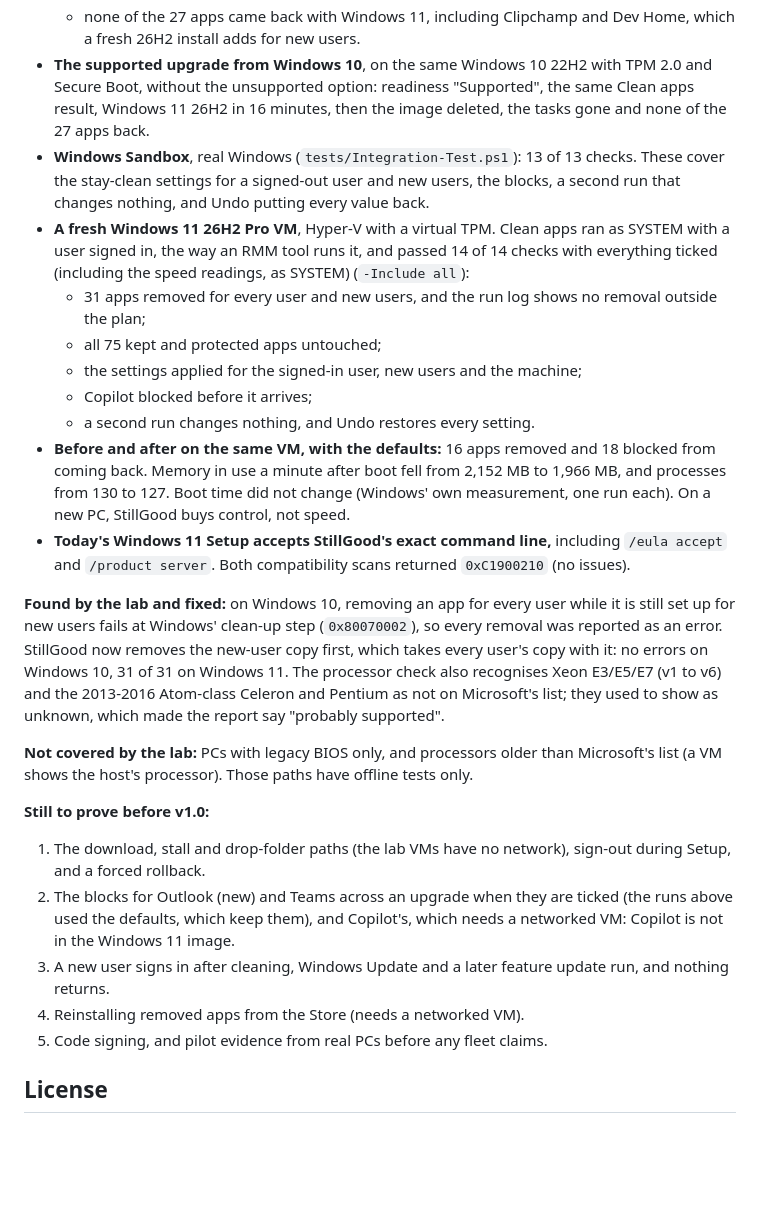
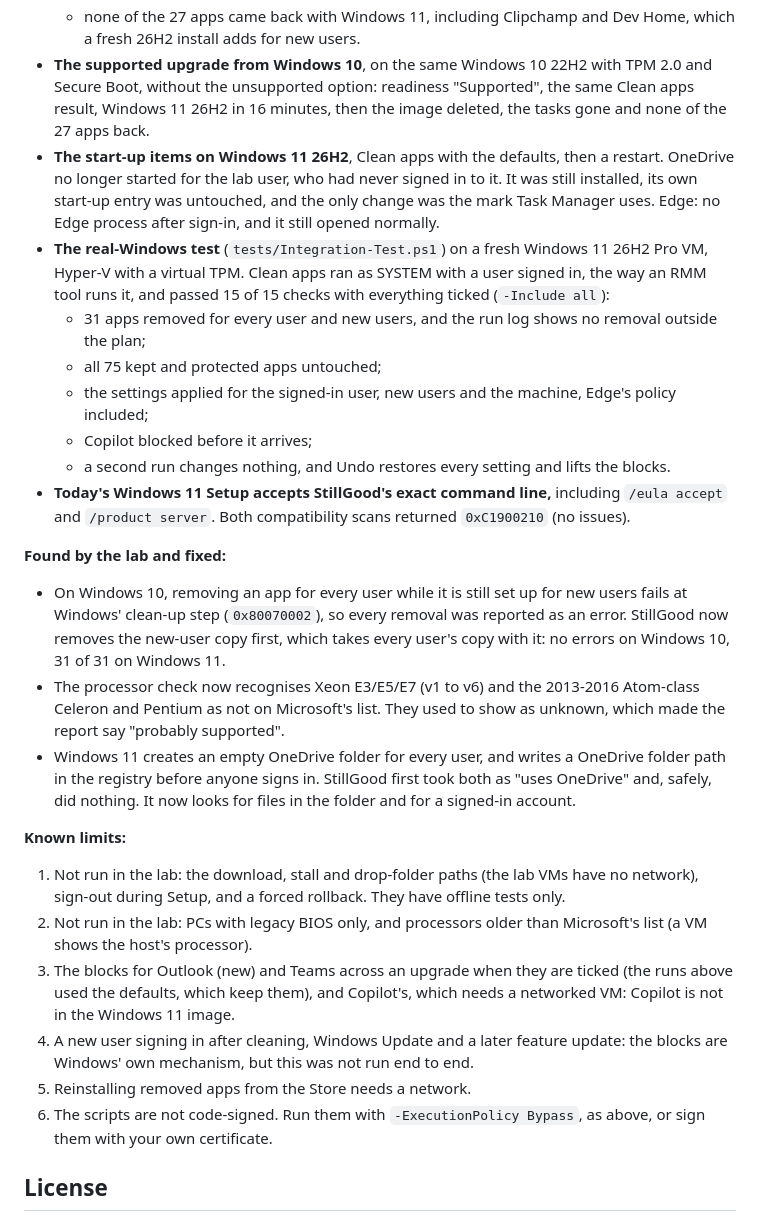
Before and after one commit to AhmadFareed12/stillgood, a Markdown page: README.md, the part around one of its changes. Rendered like a GitHub page; blank space fills up the shorter version.

```diff
--- a/README.md
+++ b/README.md
@@ -159,26 +202,27 @@ The window itself is tested by hand on a lab VM: it is opened with `StillGood.cm
   - afterwards the 8.4 GB image was deleted, StillGood's scheduled tasks were gone and the unsupported-hardware registry value was removed again;
   - none of the 27 apps came back with Windows 11, including Clipchamp and Dev Home, which a fresh 26H2 install adds for new users.
 - **The supported upgrade from Windows 10**, on the same Windows 10 22H2 with TPM 2.0 and Secure Boot, without the unsupported option: readiness "Supported", the same Clean apps result, Windows 11 26H2 in 16 minutes, then the image deleted, the tasks gone and none of the 27 apps back.
-- **Windows Sandbox**, real Windows (`tests/Integration-Test.ps1`): 13 of 13 checks. These cover the stay-clean settings for a signed-out user and new users, the blocks, a second run that changes nothing, and Undo putting every value back.
-- **A fresh Windows 11 26H2 Pro VM**, Hyper-V with a virtual TPM. Clean apps ran as SYSTEM with a user signed in, the way an RMM tool runs it, and passed 14 of 14 checks with everything ticked (including the speed readings, as SYSTEM) (`-Include all`):
+- **The start-up items on Windows 11 26H2**, Clean apps with the defaults, then a restart. OneDrive no longer started for the lab user, who had never signed in to it. It was still installed, its own start-up entry was untouched, and the only change was the mark Task Manager uses. Edge: no Edge process after sign-in, and it still opened normally.
+- **The real-Windows test** (`tests/Integration-Test.ps1`) on a fresh Windows 11 26H2 Pro VM, Hyper-V with a virtual TPM. Clean apps ran as SYSTEM with a user signed in, the way an RMM tool runs it, and passed 15 of 15 checks with everything ticked (`-Include all`):
   - 31 apps removed for every user and new users, and the run log shows no removal outside the plan;
   - all 75 kept and protected apps untouched;
-  - the settings applied for the signed-in user, new users and the machine;
+  - the settings applied for the signed-in user, new users and the machine, Edge's policy included;
   - Copilot blocked before it arrives;
-  - a second run changes nothing, and Undo restores every setting.
-- **Before and after on the same VM, with the defaults:** 16 apps removed and 18 blocked from coming back. Memory in use a minute after boot fell from 2,152 MB to 1,966 MB, and processes from 130 to 127. Boot time did not change (Windows' own measurement, one run each). On a new PC, StillGood buys control, not speed.
+  - a second run changes nothing, and Undo restores every setting and lifts the blocks.
 - **Today's Windows 11 Setup accepts StillGood's exact command line,** including `/eula accept` and `/product server`. Both compatibility scans returned `0xC1900210` (no issues).
 
-**Found by the lab and fixed:** on Windows 10, removing an app for every user while it is still set up for new users fails at Windows' clean-up step (`0x80070002`), so every removal was reported as an error. StillGood now removes the new-user copy first, which takes every user's copy with it: no errors on Windows 10, 31 of 31 on Windows 11. The processor check also recognises Xeon E3/E5/E7 (v1 to v6) and the 2013-2016 Atom-class Celeron and Pentium as not on Microsoft's list; they used to show as unknown, which made the report say "probably supported".
+**Found by the lab and fixed:**
+- On Windows 10, removing an app for every user while it is still set up for new users fails at Windows' clean-up step (`0x80070002`), so every removal was reported as an error. StillGood now removes the new-user copy first, which takes every user's copy with it: no errors on Windows 10, 31 of 31 on Windows 11.
+- The processor check now recognises Xeon E3/E5/E7 (v1 to v6) and the 2013-2016 Atom-class Celeron and Pentium as not on Microsoft's list. They used to show as unknown, which made the report say "probably supported".
+- Windows 11 creates an empty OneDrive folder for every user, and writes a OneDrive folder path in the registry before anyone signs in. StillGood first took both as "uses OneDrive" and, safely, did nothing. It now looks for files in the folder and for a signed-in account.
 
-**Not covered by the lab:** PCs with legacy BIOS only, and processors older than Microsoft's list (a VM shows the host's processor). Those paths have offline tests only.
-
-**Still to prove before v1.0:**
-1. The download, stall and drop-folder paths (the lab VMs have no network), sign-out during Setup, and a forced rollback.
-2. The blocks for Outlook (new) and Teams across an upgrade when they are ticked (the runs above used the defaults, which keep them), and Copilot's, which needs a networked VM: Copilot is not in the Windows 11 image.
-3. A new user signs in after cleaning, Windows Update and a later feature update run, and nothing returns.
-4. Reinstalling removed apps from the Store (needs a networked VM).
-5. Code signing, and pilot evidence from real PCs before any fleet claims.
+**Known limits:**
+1. Not run in the lab: the download, stall and drop-folder paths (the lab VMs have no network), sign-out during Setup, and a forced rollback. They have offline tests only.
+2. Not run in the lab: PCs with legacy BIOS only, and processors older than Microsoft's list (a VM shows the host's processor).
+3. The blocks for Outlook (new) and Teams across an upgrade when they are ticked (the runs above used the defaults, which keep them), and Copilot's, which needs a networked VM: Copilot is not in the Windows 11 image.
+4. A new user signing in after cleaning, Windows Update and a later feature update: the blocks are Windows' own mechanism, but this was not run end to end.
+5. Reinstalling removed apps from the Store needs a network.
+6. The scripts are not code-signed. Run them with `-ExecutionPolicy Bypass`, as above, or sign them with your own certificate.
 
 ## License
 
```
Also changed, not shown: other parts of README.md (+60 -17 lines), docs/window.png, 9 other files.
